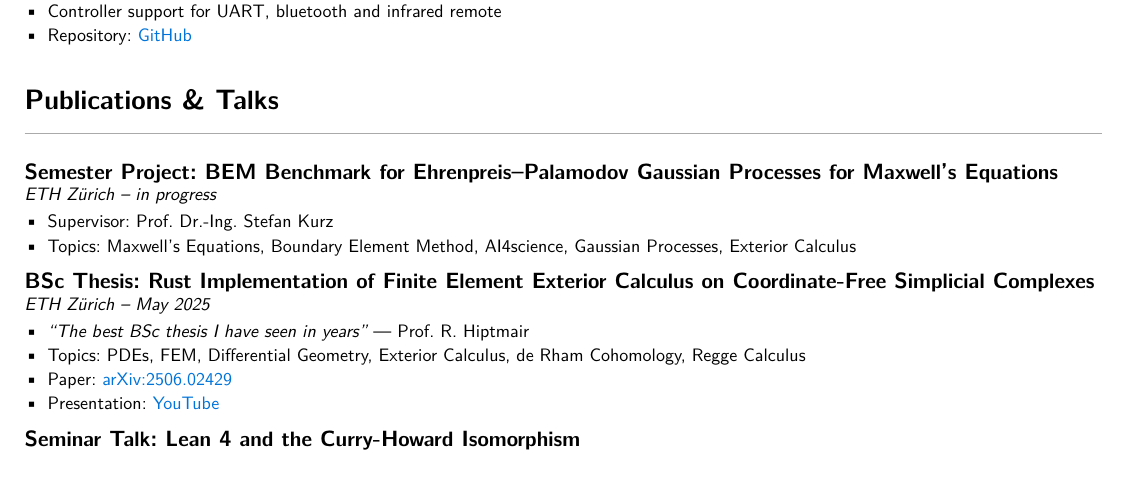
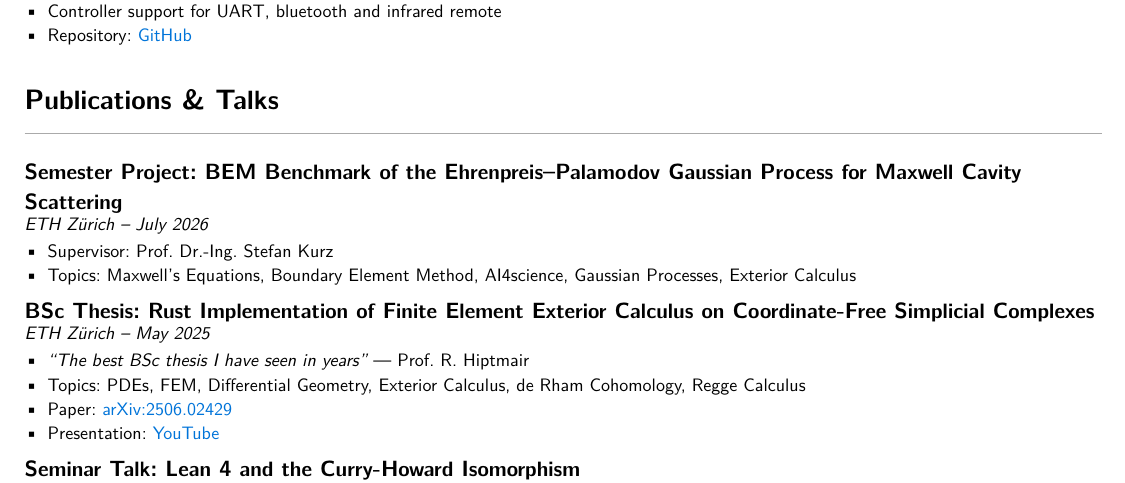
Before and after one commit to luiswirth/cv, a Typst document (cv.typ): part of page 2 of 2, cut so that both start at the same text. Compiled offline with Typst 0.15.

Commit message:
Semester project completed; use the final title

```diff
--- a/cv.typ
+++ b/cv.typ
@@ -98,7 +98,7 @@
     - *GPA:* 5.64/6.0
     - *Field of specialization:* Computational Electromagnetics
     - *Focus:* Physics-Informed Machine Learning
-    - *Semester Project*: BEM Benchmark for Ehrenpreis–Palamodov Gaussian Processes for Maxwell's Equations
+    - *Semester Project*: BEM Benchmark of the Ehrenpreis–Palamodov Gaussian Process for Maxwell Cavity Scattering
     - *Key Coursework:*
       // always adjust to specific application
       - Computational and Statistical Aspects of Diffusion Models#pr (Stochastic Calculus, Time-Reversal, Score/Flow Matching)
@@ -283,9 +283,9 @@
 #section-header("Publications & Talks")
 
 #talk-entry(
-  [Semester Project: BEM Benchmark for Ehrenpreis–Palamodov Gaussian Processes for Maxwell's Equations],
+  [Semester Project: BEM Benchmark of the Ehrenpreis–Palamodov Gaussian Process for Maxwell Cavity Scattering],
   [ETH Zürich],
-  [in progress],
+  [July 2026],
   [
     - Supervisor: Prof. Dr.-Ing. Stefan Kurz
     - Topics: Maxwell's Equations, Boundary Element Method, AI4science, Gaussian Processes, Exterior Calculus
```
